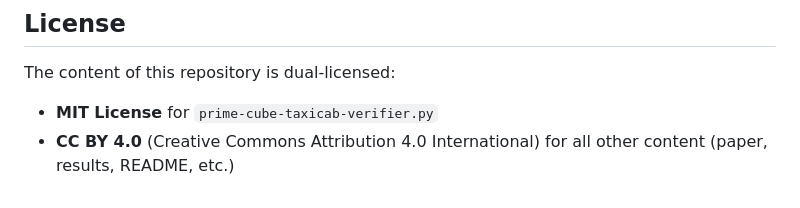
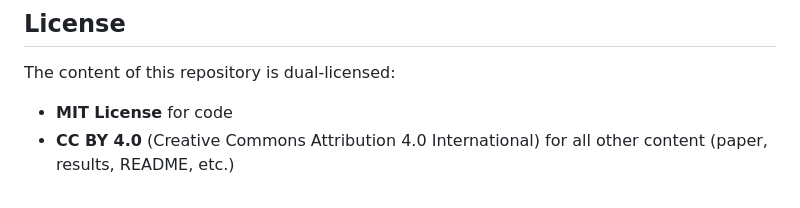
Before and after one commit to arvindvenkat01/polynomial-prime-power-detectors, a Markdown page: README.md, the part around the change. GitHub-like rendering.

```diff
--- a/README.md
+++ b/README.md
@@ -120,5 +120,5 @@ If you use this work, please cite the paper using the following BibTeX entry:
 
 The content of this repository is dual-licensed:
 
-- **MIT License** for `prime-cube-taxicab-verifier.py`
+- **MIT License** for code
 - **CC BY 4.0** (Creative Commons Attribution 4.0 International) for all other content (paper, results, README, etc.)
```
